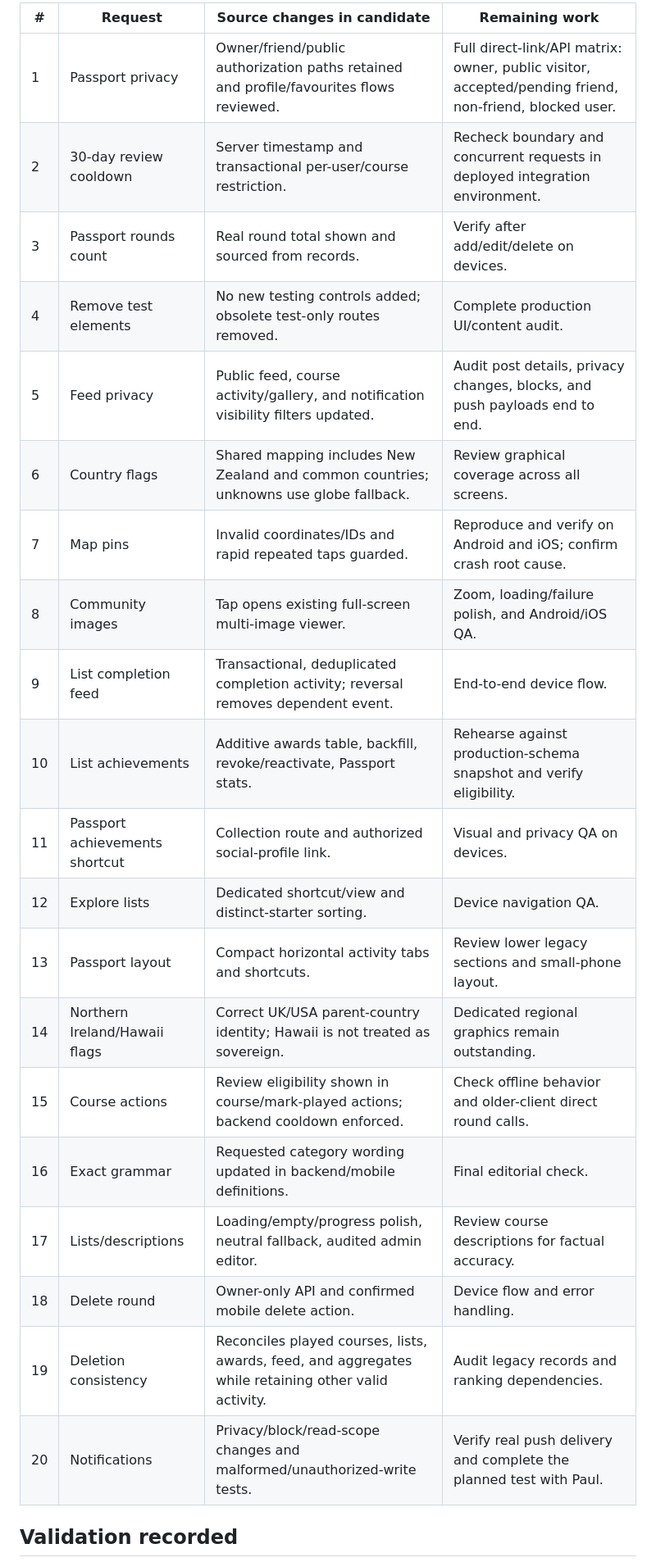
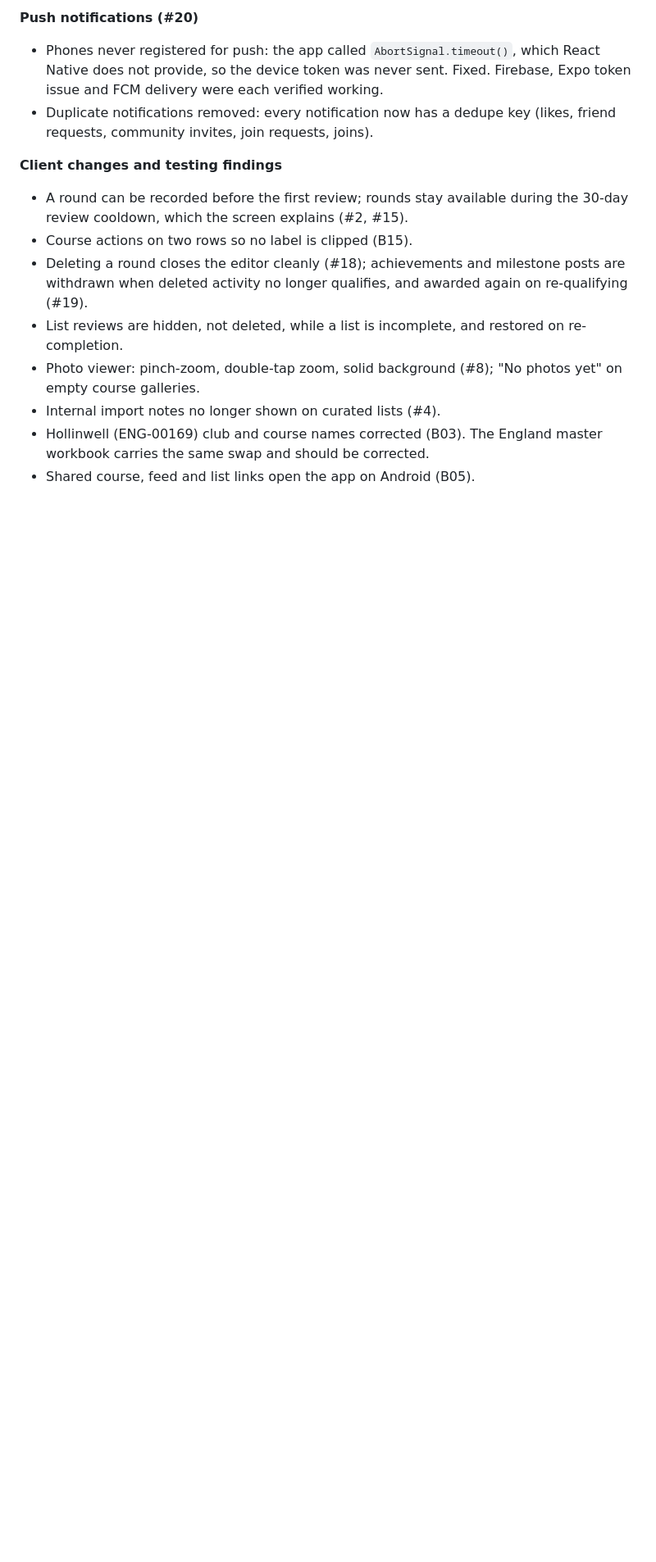
Before and after one commit to devsanganakhq/anything-all, a Markdown page: RELEASE_CANDIDATE_STATUS.md, the part around one of its changes. Shown at 82% size. Drawn GitHub-style; blank space fills up the shorter version.

```diff
--- a/RELEASE_CANDIDATE_STATUS.md
+++ b/RELEASE_CANDIDATE_STATUS.md
@@ -10,26 +16,15 @@ The PR adds two November migrations and a release-health gate. The source histor
 
-| # | Request | Source changes in candidate | Remaining work |
-|---|---|---|---|
-| 1 | Passport privacy | Owner/friend/public authorization paths retained and profile/favourites flows reviewed. | Full direct-link/API matrix: owner, public visitor, accepted/pending friend, non-friend, blocked user. |
-| 2 | 30-day review cooldown | Server timestamp and transactional per-user/course restriction. | Recheck boundary and concurrent requests in deployed integration environment. |
-| 3 | Passport rounds count | Real round total shown and sourced from records. | Verify after add/edit/delete on devices. |
-| 4 | Remove test elements | No new testing controls added; obsolete test-only routes removed. | Complete production UI/content audit. |
-| 5 | Feed privacy | Public feed, course activity/gallery, and notification visibility filters updated. | Audit post details, privacy changes, blocks, and push payloads end to end. |
-| 6 | Country flags | Shared mapping includes New Zealand and common countries; unknowns use globe fallback. | Review graphical coverage across all screens. |
-| 7 | Map pins | Invalid coordinates/IDs and rapid repeated taps guarded. | Reproduce and verify on Android and iOS; confirm crash root cause. |
-| 8 | Community images | Tap opens existing full-screen multi-image viewer. | Zoom, loading/failure polish, and Android/iOS QA. |
-| 9 | List completion feed | Transactional, deduplicated completion activity; reversal removes dependent event. | End-to-end device flow. |
-| 10 | List achievements | Additive awards table, backfill, revoke/reactivate, Passport stats. | Rehearse against production-schema snapshot and verify eligibility. |
-| 11 | Passport achievements shortcut | Collection route and authorized social-profile link. | Visual and privacy QA on devices. |
-| 12 | Explore lists | Dedicated shortcut/view and distinct-starter sorting. | Device navigation QA. |
-| 13 | Passport layout | Compact horizontal activity tabs and shortcuts. | Review lower legacy sections and small-phone layout. |
-| 14 | Northern Ireland/Hawaii flags | Correct UK/USA parent-country identity; Hawaii is not treated as sovereign. | Dedicated regional graphics remain outstanding. |
-| 15 | Course actions | Review eligibility shown in course/mark-played actions; backend cooldown enforced. | Check offline behavior and older-client direct round calls. |
-| 16 | Exact grammar | Requested category wording updated in backend/mobile definitions. | Final editorial check. |
-| 17 | Lists/descriptions | Loading/empty/progress polish, neutral fallback, audited admin editor. | Review course descriptions for factual accuracy. |
-| 18 | Delete round | Owner-only API and confirmed mobile delete action. | Device flow and error handling. |
-| 19 | Deletion consistency | Reconciles played courses, lists, awards, feed, and aggregates while retaining other valid activity. | Audit legacy records and ranking dependencies. |
-| 20 | Notifications | Privacy/block/read-scope changes and malformed/unauthorized-write tests. | Verify real push delivery and complete the planned test with Paul. |
+**Push notifications (#20)**
+- Phones never registered for push: the app called `AbortSignal.timeout()`, which React Native does not provide, so the device token was never sent. Fixed. Firebase, Expo token issue and FCM delivery were each verified working.
+- Duplicate notifications removed: every notification now has a dedupe key (likes, friend requests, community invites, join requests, joins).
 
-## Validation recorded
+**Client changes and testing findings**
+- A round can be recorded before the first review; rounds stay available during the 30-day review cooldown, which the screen explains (#2, #15).
+- Course actions on two rows so no label is clipped (B15).
+- Deleting a round closes the editor cleanly (#18); achievements and milestone posts are withdrawn when deleted activity no longer qualifies, and awarded again on re-qualifying (#19).
+- List reviews are hidden, not deleted, while a list is incomplete, and restored on re-completion.
+- Photo viewer: pinch-zoom, double-tap zoom, solid background (#8); "No photos yet" on empty course galleries.
+- Internal import notes no longer shown on curated lists (#4).
+- Hollinwell (ENG-00169) club and course names corrected (B03). The England master workbook carries the same swap and should be corrected.
+- Shared course, feed and list links open the app on Android (B05).
 
```
Also changed, not shown: other parts of RELEASE_CANDIDATE_STATUS.md (+30 -13 lines).
